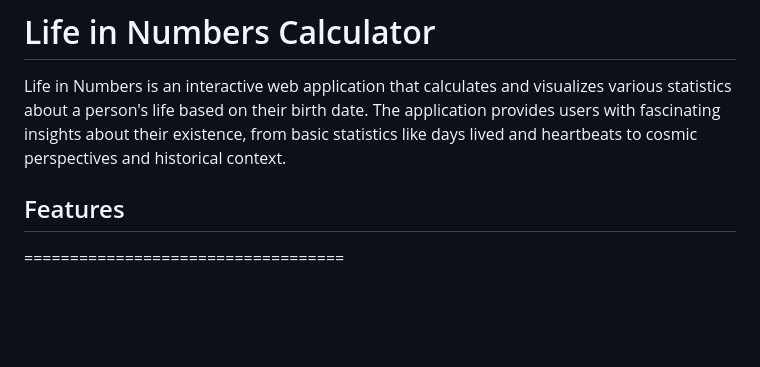
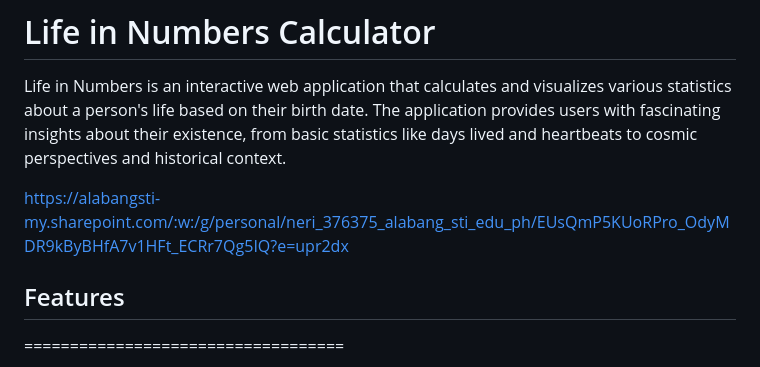
Before and after one commit to Godwynski/Godwyn, a Markdown page: README.md, the part around the change. Drawn GitHub-style; blank space fills up the shorter version.

Commit message:
Update README.md
bd

```diff
--- a/README.md
+++ b/README.md
@@ -1,6 +1,8 @@
 # Life in Numbers Calculator
 
 Life in Numbers is an interactive web application that calculates and visualizes various statistics about a person's life based on their birth date. The application provides users with fascinating insights about their existence, from basic statistics like days lived and heartbeats to cosmic perspectives and historical context.
+
+https://alabangsti-my.sharepoint.com/:w:/g/personal/neri_376375_alabang_sti_edu_ph/EUsQmP5KUoRPro_OdyMDR9kByBHfA7v1HFt_ECRr7Qg5IQ?e=upr2dx
 
 ## Features
 ===================================
```
